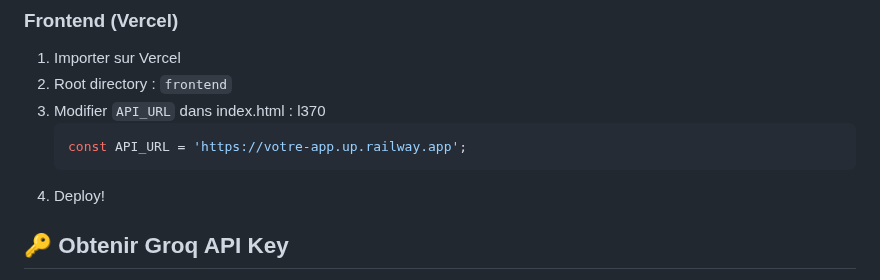
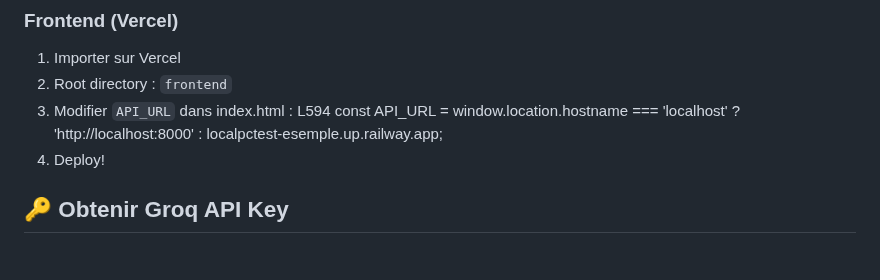
Before and after one commit to Volgine/LocalPCTest-BOT-ARCHI-URBA, a Markdown page: readme.md, the part around the change. GitHub-like rendering.

````diff
--- a/readme.md
+++ b/readme.md
@@ -48,10 +48,10 @@ start.bat
 ### Frontend (Vercel)
 1. Importer sur Vercel
 2. Root directory : `frontend`
-3. Modifier `API_URL` dans index.html : l370
-   ```javascript
-   const API_URL = 'https://votre-app.up.railway.app';
-   ```
+3. Modifier `API_URL` dans index.html : L594
+  const API_URL = window.location.hostname === 'localhost'
+            ? 'http://localhost:8000'
+            : localpctest-esemple.up.railway.app;
 4. Deploy!
 
 ## 🔑 Obtenir Groq API Key
````
